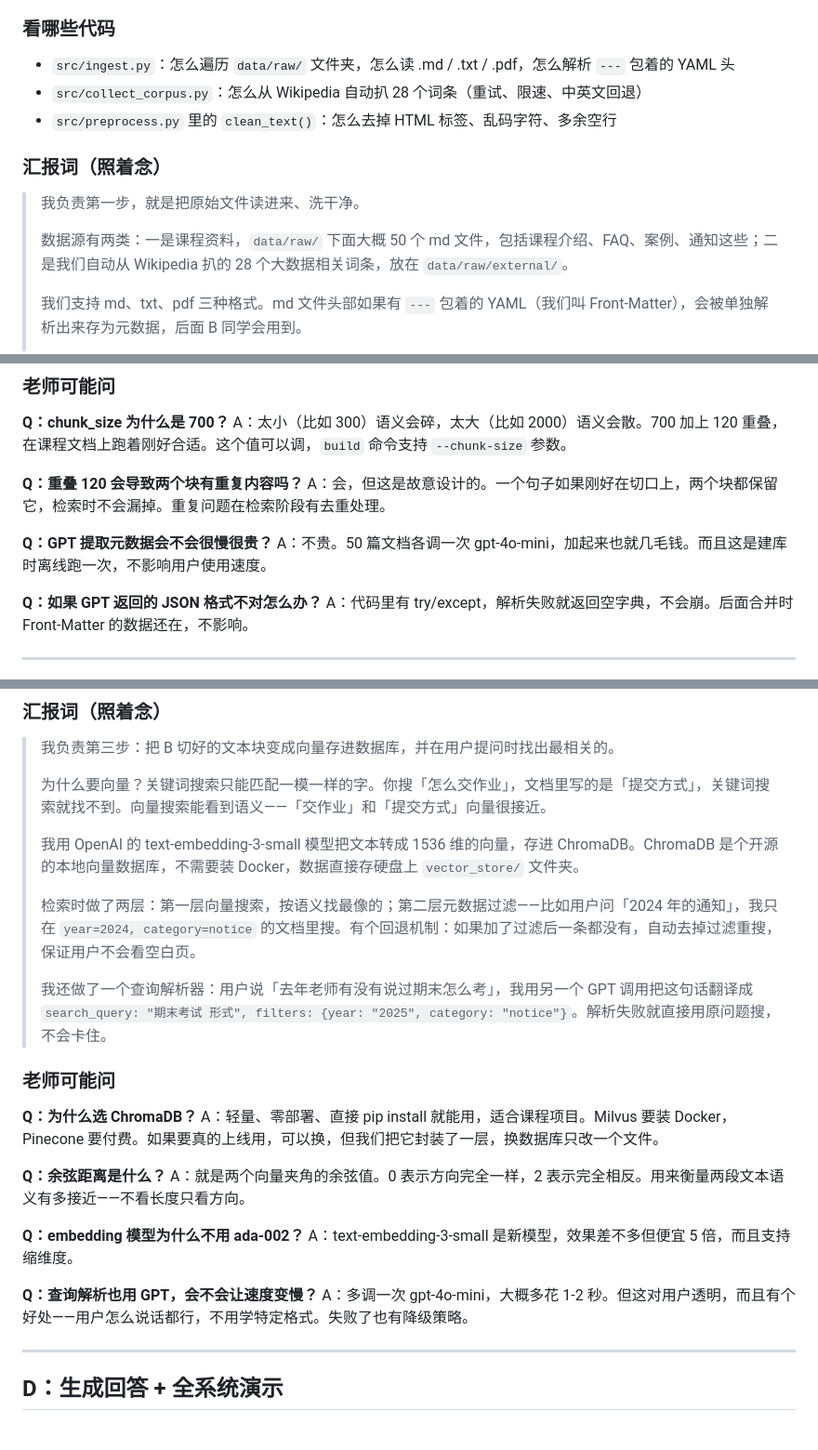
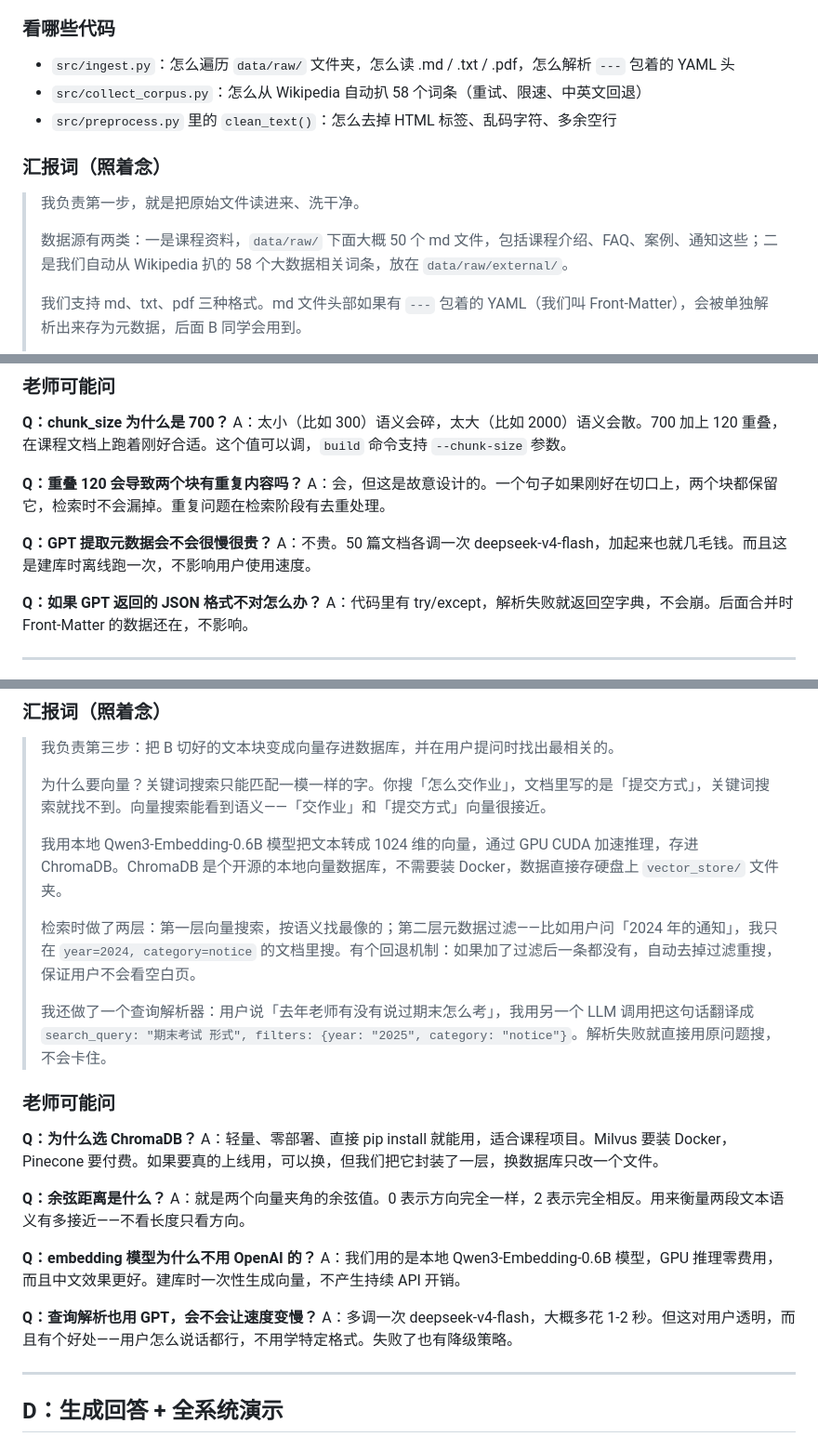
Before and after one commit to liwe123/Date-Analysis-Fanal-Exem, a Markdown page: final exam2/report/task_division.md, 3 parts joined by grey strips. Shown at 93% size. Rendered like a GitHub page.

Commit message:
fix: 更新 task_division.md — 嵌入模型/LLM/词条数同步

```diff
--- a/final exam2/report/task_division.md
+++ b/final exam2/report/task_division.md
@@ -33,13 +33,13 @@
 
 ### 看哪些代码
 - `src/ingest.py`：怎么遍历 `data/raw/` 文件夹，怎么读 .md / .txt / .pdf，怎么解析 `---` 包着的 YAML 头
-- `src/collect_corpus.py`：怎么从 Wikipedia 自动扒 28 个词条（重试、限速、中英文回退）
+- `src/collect_corpus.py`：怎么从 Wikipedia 自动扒 58 个词条（重试、限速、中英文回退）
 - `src/preprocess.py` 里的 `clean_text()`：怎么去掉 HTML 标签、乱码字符、多余空行
 
 ### 汇报词（照着念）
 > 我负责第一步，就是把原始文件读进来、洗干净。
 >
-> 数据源有两类：一是课程资料，`data/raw/` 下面大概 50 个 md 文件，包括课程介绍、FAQ、案例、通知这些；二是我们自动从 Wikipedia 扒的 28 个大数据相关词条，放在 `data/raw/external/`。
+> 数据源有两类：一是课程资料，`data/raw/` 下面大概 50 个 md 文件，包括课程介绍、FAQ、案例、通知这些；二是我们自动从 Wikipedia 扒的 58 个大数据相关词条，放在 `data/raw/external/`。
 >
 > 我们支持 md、txt、pdf 三种格式。md 文件头部如果有 `---` 包着的 YAML（我们叫 Front-Matter），会被单独解析出来存为元数据，后面 B 同学会用到。
 >
@@ -87,7 +87,7 @@ A：太小（比如 300）语义会碎，太大（比如 2000）语义会散。7
 A：会，但这是故意设计的。一个句子如果刚好在切口上，两个块都保留它，检索时不会漏掉。重复问题在检索阶段有去重处理。
 
 **Q：GPT 提取元数据会不会很慢很贵？**
-A：不贵。50 篇文档各调一次 gpt-4o-mini，加起来也就几毛钱。而且这是建库时离线跑一次，不影响用户使用速度。
+A：不贵。50 篇文档各调一次 deepseek-v4-flash，加起来也就几毛钱。而且这是建库时离线跑一次，不影响用户使用速度。
 
 **Q：如果 GPT 返回的 JSON 格式不对怎么办？**
 A：代码里有 try/except，解析失败就返回空字典，不会崩。后面合并时 Front-Matter 的数据还在，不影响。
@@ -105,11 +105,11 @@ A：代码里有 try/except，解析失败就返回空字典，不会崩。后
 >
 > 为什么要向量？关键词搜索只能匹配一模一样的字。你搜「怎么交作业」，文档里写的是「提交方式」，关键词搜索就找不到。向量搜索能看到语义——「交作业」和「提交方式」向量很接近。
 >
-> 我用 OpenAI 的 text-embedding-3-small 模型把文本转成 1536 维的向量，存进 ChromaDB。ChromaDB 是个开源的本地向量数据库，不需要装 Docker，数据直接存硬盘上 `vector_store/` 文件夹。
+> 我用本地 Qwen3-Embedding-0.6B 模型把文本转成 1024 维的向量，通过 GPU CUDA 加速推理，存进 ChromaDB。ChromaDB 是个开源的本地向量数据库，不需要装 Docker，数据直接存硬盘上 `vector_store/` 文件夹。
 >
 > 检索时做了两层：第一层向量搜索，按语义找最像的；第二层元数据过滤——比如用户问「2024 年的通知」，我只在 `year=2024, category=notice` 的文档里搜。有个回退机制：如果加了过滤后一条都没有，自动去掉过滤重搜，保证用户不会看空白页。
 >
-> 我还做了一个查询解析器：用户说「去年老师有没有说过期末怎么考」，我用另一个 GPT 调用把这句话翻译成 `search_query: "期末考试 形式", filters: {year: "2025", category: "notice"}`。解析失败就直接用原问题搜，不会卡住。
+> 我还做了一个查询解析器：用户说「去年老师有没有说过期末怎么考」，我用另一个 LLM 调用把这句话翻译成 `search_query: "期末考试 形式", filters: {year: "2025", category: "notice"}`。解析失败就直接用原问题搜，不会卡住。
 
 ### 老师可能问
 **Q：为什么选 ChromaDB？**
@@ -118,11 +118,11 @@ A：轻量、零部署、直接 pip install 就能用，适合课程项目。Mil
 **Q：余弦距离是什么？**
 A：就是两个向量夹角的余弦值。0 表示方向完全一样，2 表示完全相反。用来衡量两段文本语义有多接近——不看长度只看方向。
 
-**Q：embedding 模型为什么不用 ada-002？**
-A：text-embedding-3-small 是新模型，效果差不多但便宜 5 倍，而且支持缩维度。
+**Q：embedding 模型为什么不用 OpenAI 的？**
+A：我们用的是本地 Qwen3-Embedding-0.6B 模型，GPU 推理零费用，而且中文效果更好。建库时一次性生成向量，不产生持续 API 开销。
 
 **Q：查询解析也用 GPT，会不会让速度变慢？**
-A：多调一次 gpt-4o-mini，大概多花 1-2 秒。但这对用户透明，而且有个好处——用户怎么说话都行，不用学特定格式。失败了也有降级策略。
+A：多调一次 deepseek-v4-flash，大概多花 1-2 秒。但这对用户透明，而且有个好处——用户怎么说话都行，不用学特定格式。失败了也有降级策略。
 
 ---
 
```
